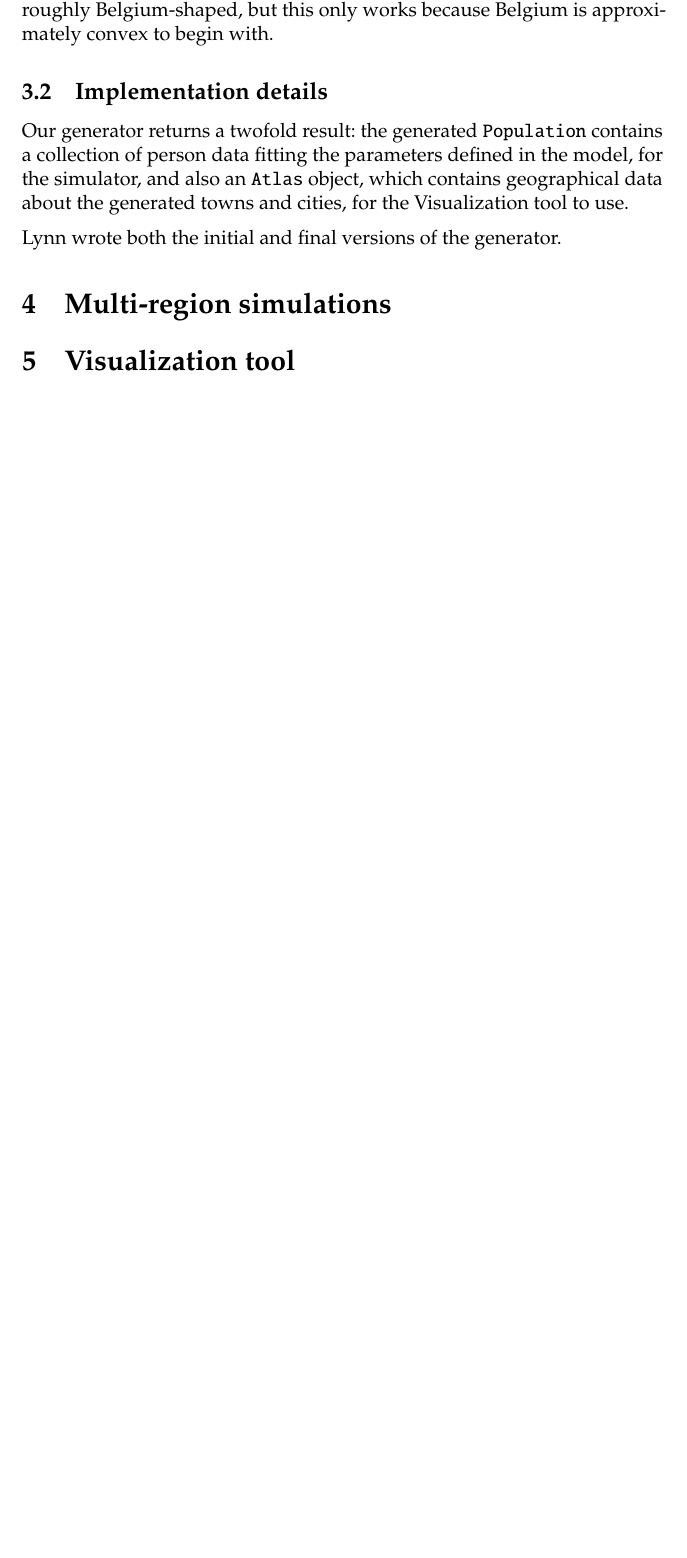
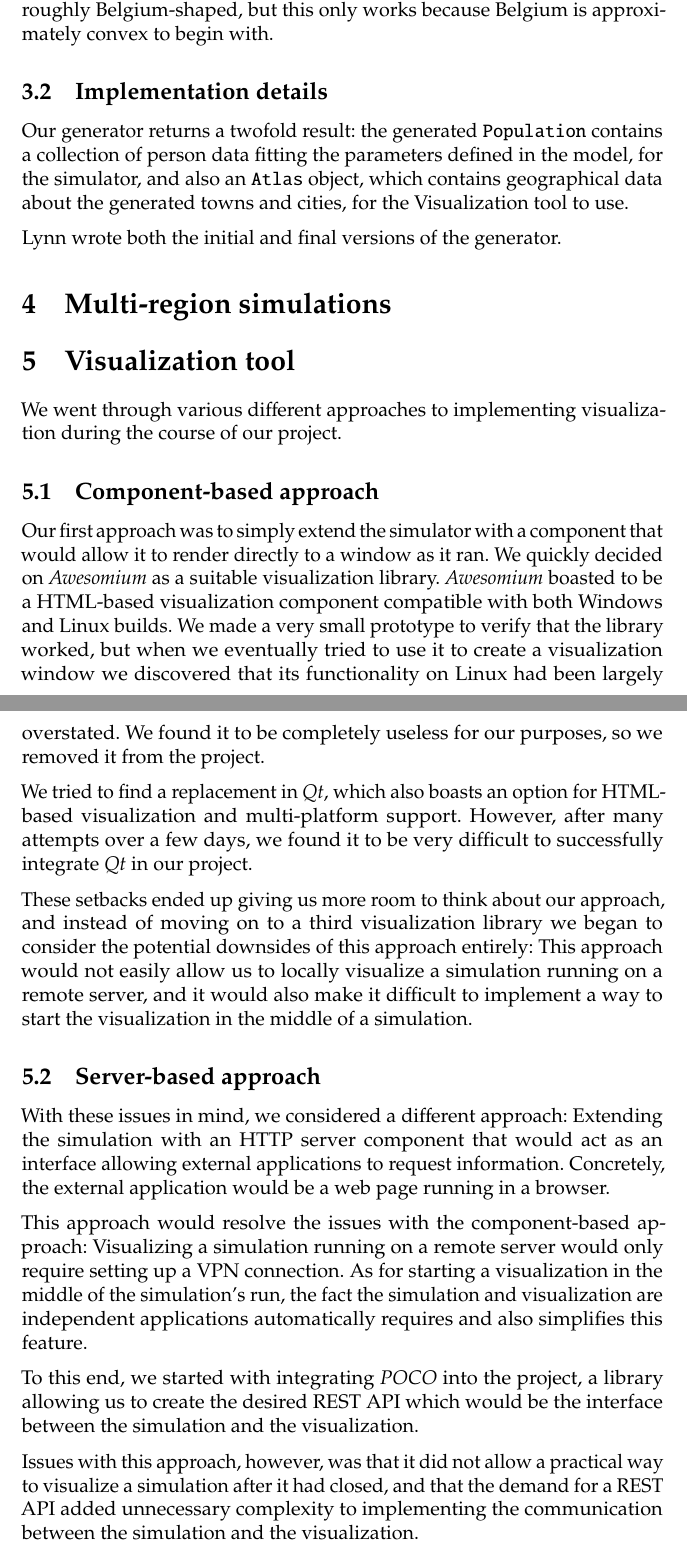
Before and after one commit to jonathanvdc/bachelorproef, a LaTeX document (src/doc/project_report/final-report.tex): part of page 6 of 7 before the commit and two parts of pages 6 and 7 of 9 after it, the two joined at a grey line, cut so that both start at the same text, the shorter picture padded with empty space. Compiled offline with pdfLaTeX.

Commit message:
Add visualizer to the report

```diff
--- a/src/doc/project_report/final-report.tex
+++ b/src/doc/project_report/final-report.tex
@@ -115,4 +115,20 @@ Lynn wrote both the initial and final versions of the generator.
 % TODO
 
 \section{Visualization tool}
-% TODO
+We went through various different approaches to implementing visualization during the course of our project.
+
+\subsection{Component-based approach}
+Our first approach was to simply extend the simulator with a component that would allow it to render directly to a window as it ran. We quickly decided on \textit{Awesomium} as a suitable visualization library. \textit{Awesomium} boasted to be a HTML-based visualization component compatible with both Windows and Linux builds. We made a very small prototype to verify that the library worked, but when we eventually tried to use it to create a visualization window we discovered that its functionality on Linux had been largely overstated. We found it to be completely useless for our purposes, so we removed it from the project.
+
+We tried to find a replacement in \textit{Qt}, which also boasts an option for HTML-based visualization and multi-platform support. However, after many attempts over a few days, we found it to be very difficult to successfully integrate \textit{Qt} in our project.
+
+These setbacks ended up giving us more room to think about our approach, and instead of moving on to a third visualization library we began to consider the potential downsides of this approach entirely: This approach would not easily allow us to locally visualize a simulation running on a remote server, and it would also make it difficult to implement a way to start the visualization in the middle of a simulation.
+
+\subsection{Server-based approach}
+With these issues in mind, we considered a different approach: Extending the simulation with an HTTP server component that would act as an interface allowing external applications to request information. Concretely, the external application would be a web page running in a browser.
+
+This approach would resolve the issues with the component-based approach: Visualizing a simulation running on a remote server would only require setting up a VPN connection. As for starting a visualization in the middle of the simulation's run, the fact the simulation and visualization are independent applications automatically requires and also simplifies this feature.
+
+To this end, we started with integrating \textit{POCO} into the project, a library allowing us to create the desired REST API which would be the interface between the simulation and the visualization.
+
+Issues with this approach, however, was that it did not allow a practical way to visualize a simulation after it had closed, and that the demand for a REST API added unnecessary complexity to implementing the communication between the simulation and the visualization.
```
Also changed, not shown: src/doc/project_report/final-report.tex (11 more changed lines).
